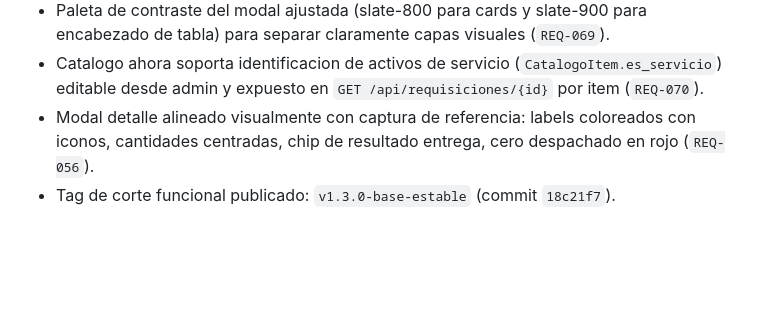
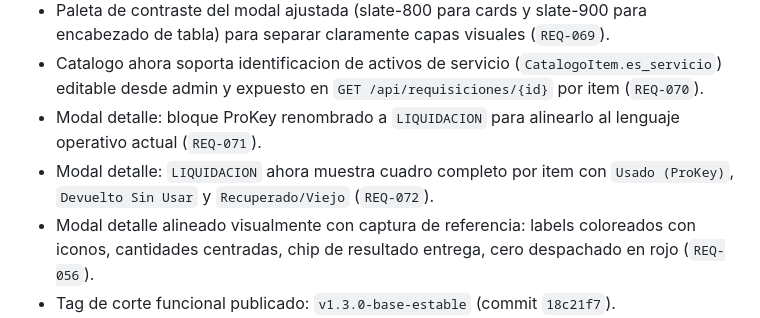
Before and after one commit to ECamposR/requis-minimal, a Markdown page: docs/ai/HANDOFF.md, the part around the change. Drawn GitHub-style; blank space fills up the shorter version.

```diff
--- a/docs/ai/HANDOFF.md
+++ b/docs/ai/HANDOFF.md
@@ -65,6 +65,8 @@
 - Modal detalle actualizado a patron "card con header": franja superior de titulo con `border-bottom` + contenido desacoplado via `.panel-content`, replicando estructura de referencia (`REQ-068`).
 - Paleta de contraste del modal ajustada (slate-800 para cards y slate-900 para encabezado de tabla) para separar claramente capas visuales (`REQ-069`).
 - Catalogo ahora soporta identificacion de activos de servicio (`CatalogoItem.es_servicio`) editable desde admin y expuesto en `GET /api/requisiciones/{id}` por item (`REQ-070`).
+- Modal detalle: bloque ProKey renombrado a `LIQUIDACION` para alinearlo al lenguaje operativo actual (`REQ-071`).
+- Modal detalle: `LIQUIDACION` ahora muestra cuadro completo por item con `Usado (ProKey)`, `Devuelto Sin Usar` y `Recuperado/Viejo` (`REQ-072`).
 - Modal detalle alineado visualmente con captura de referencia: labels coloreados con iconos, cantidades centradas, chip de resultado entrega, cero despachado en rojo (`REQ-056`).
 - Tag de corte funcional publicado: `v1.3.0-base-estable` (commit `18c21f7`).
 - Baseline UI consolidada en `main` tras merge de `feat/ui-v2-prohygiene` (merge commit `0817f61`).
```
Also changed, not shown: docs/ai/TASKS.md (+2 -0 lines), docs/ai/WORKLOG.md (+22 -0 lines).
